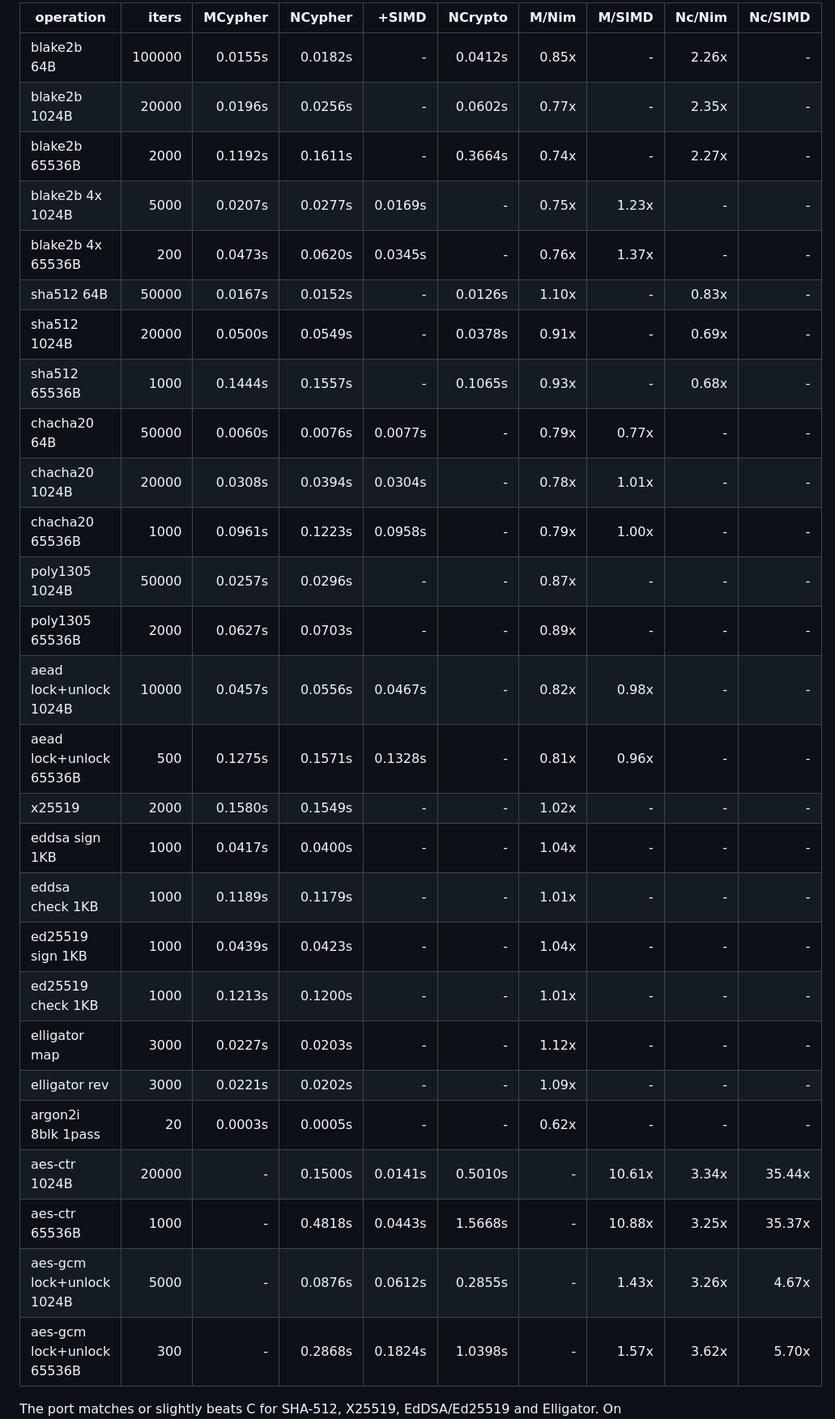
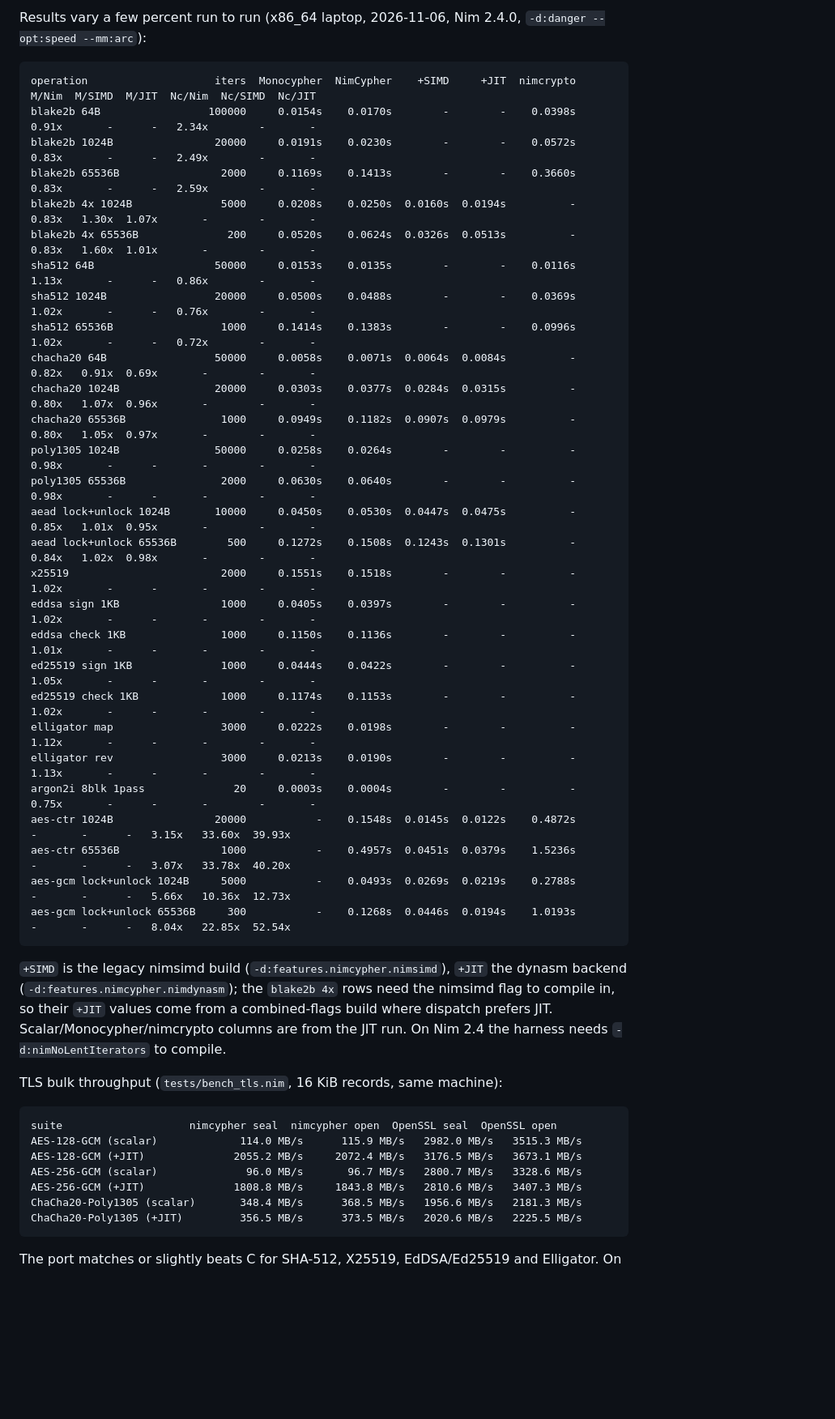
Before and after one commit to nimbase/nimcypher, a Markdown page: README.md, the part around one of its changes. Shown at 81% size. GitHub-like rendering; blank space fills up the shorter version.

Commit message:
README: rerun benchmarks, plain tables in code blocks, +JIT column
bench.nim (Monocypher/nimcrypto comparison, 2026-11-06, Nim 2.4.0):
markdown table replaced with a plain-text table in a code fence, plus
a NimCypher+JIT column (dynasm backend) alongside the legacy +SIMD
column. AES-GCM now 2.25x/6.53x over scalar at 1/64 KiB (was 1.43x/
1.57x); AES-CTR ~13x; nimcrypto 52.5x slower on 64KiB GCM. Added the
TLS bulk table (bench_tls, 16KiB records): AES-128-GCM +JIT 2055/2072
MB/s vs OpenSSL 3177/3673, scalar 114/116. Fixed stale prose (10x/GCM
1.5x claims) and noted -d:nimNoLentIterators for Nim 2.4 builds.

````diff
--- a/README.md
+++ b/README.md
@@ -377,33 +379,56 @@ where available via SHA-NI/AVX/AES-NI); `Nc/Nim` and `Nc/SIMD` are
 
-| operation | iters | MCypher | NCypher | +SIMD | NCrypto | M/Nim | M/SIMD | Nc/Nim | Nc/SIMD |
-| --- | ---: | ---: | ---: | ---: | ---: | ---: | ---: | ---: | ---: |
-| blake2b 64B | 100000 | 0.0155s | 0.0182s | - | 0.0412s | 0.85x | - | 2.26x | - |
-| blake2b 1024B | 20000 | 0.0196s | 0.0256s | - | 0.0602s | 0.77x | - | 2.35x | - |
-| blake2b 65536B | 2000 | 0.1192s | 0.1611s | - | 0.3664s | 0.74x | - | 2.27x | - |
-| blake2b 4x 1024B | 5000 | 0.0207s | 0.0277s | 0.0169s | - | 0.75x | 1.23x | - | - |
-| blake2b 4x 65536B | 200 | 0.0473s | 0.0620s | 0.0345s | - | 0.76x | 1.37x | - | - |
-| sha512 64B | 50000 | 0.0167s | 0.0152s | - | 0.0126s | 1.10x | - | 0.83x | - |
-| sha512 1024B | 20000 | 0.0500s | 0.0549s | - | 0.0378s | 0.91x | - | 0.69x | - |
-| sha512 65536B | 1000 | 0.1444s | 0.1557s | - | 0.1065s | 0.93x | - | 0.68x | - |
-| chacha20 64B | 50000 | 0.0060s | 0.0076s | 0.0077s | - | 0.79x | 0.77x | - | - |
-| chacha20 1024B | 20000 | 0.0308s | 0.0394s | 0.0304s | - | 0.78x | 1.01x | - | - |
-| chacha20 65536B | 1000 | 0.0961s | 0.1223s | 0.0958s | - | 0.79x | 1.00x | - | - |
-| poly1305 1024B | 50000 | 0.0257s | 0.0296s | - | - | 0.87x | - | - | - |
-| poly1305 65536B | 2000 | 0.0627s | 0.0703s | - | - | 0.89x | - | - | - |
-| aead lock+unlock 1024B | 10000 | 0.0457s | 0.0556s | 0.0467s | - | 0.82x | 0.98x | - | - |
-| aead lock+unlock 65536B | 500 | 0.1275s | 0.1571s | 0.1328s | - | 0.81x | 0.96x | - | - |
-| x25519 | 2000 | 0.1580s | 0.1549s | - | - | 1.02x | - | - | - |
-| eddsa sign 1KB | 1000 | 0.0417s | 0.0400s | - | - | 1.04x | - | - | - |
-| eddsa check 1KB | 1000 | 0.1189s | 0.1179s | - | - | 1.01x | - | - | - |
-| ed25519 sign 1KB | 1000 | 0.0439s | 0.0423s | - | - | 1.04x | - | - | - |
-| ed25519 check 1KB | 1000 | 0.1213s | 0.1200s | - | - | 1.01x | - | - | - |
-| elligator map | 3000 | 0.0227s | 0.0203s | - | - | 1.12x | - | - | - |
-| elligator rev | 3000 | 0.0221s | 0.0202s | - | - | 1.09x | - | - | - |
-| argon2i 8blk 1pass | 20 | 0.0003s | 0.0005s | - | - | 0.62x | - | - | - |
-| aes-ctr 1024B | 20000 | - | 0.1500s | 0.0141s | 0.5010s | - | 10.61x | 3.34x | 35.44x |
-| aes-ctr 65536B | 1000 | - | 0.4818s | 0.0443s | 1.5668s | - | 10.88x | 3.25x | 35.37x |
-| aes-gcm lock+unlock 1024B | 5000 | - | 0.0876s | 0.0612s | 0.2855s | - | 1.43x | 3.26x | 4.67x |
-| aes-gcm lock+unlock 65536B | 300 | - | 0.2868s | 0.1824s | 1.0398s | - | 1.57x | 3.62x | 5.70x |
+Results vary a few percent run to run (x86_64 laptop, 2026-11-06,
+Nim 2.4.0, `-d:danger --opt:speed --mm:arc`):
+
+```
+operation                    iters  Monocypher  NimCypher    +SIMD     +JIT  nimcrypto  M/Nim  M/SIMD  M/JIT  Nc/Nim  Nc/SIMD  Nc/JIT
+blake2b 64B                 100000     0.0154s    0.0170s        -        -    0.0398s  0.91x       -      -   2.34x        -       -
+blake2b 1024B                20000     0.0191s    0.0230s        -        -    0.0572s  0.83x       -      -   2.49x        -       -
+blake2b 65536B                2000     0.1169s    0.1413s        -        -    0.3660s  0.83x       -      -   2.59x        -       -
+blake2b 4x 1024B              5000     0.0208s    0.0250s  0.0160s  0.0194s          -  0.83x   1.30x  1.07x       -        -       -
+blake2b 4x 65536B              200     0.0520s    0.0624s  0.0326s  0.0513s          -  0.83x   1.60x  1.01x       -        -       -
+sha512 64B                   50000     0.0153s    0.0135s        -        -    0.0116s  1.13x       -      -   0.86x        -       -
+sha512 1024B                 20000     0.0500s    0.0488s        -        -    0.0369s  1.02x       -      -   0.76x        -       -
+sha512 65536B                 1000     0.1414s    0.1383s        -        -    0.0996s  1.02x       -      -   0.72x        -       -
+chacha20 64B                 50000     0.0058s    0.0071s  0.0064s  0.0084s          -  0.82x   0.91x  0.69x       -        -       -
+chacha20 1024B               20000     0.0303s    0.0377s  0.0284s  0.0315s          -  0.80x   1.07x  0.96x       -        -       -
+chacha20 65536B               1000     0.0949s    0.1182s  0.0907s  0.0979s          -  0.80x   1.05x  0.97x       -        -       -
+poly1305 1024B               50000     0.0258s    0.0264s        -        -          -  0.98x       -      -       -        -       -
+poly1305 65536B               2000     0.0630s    0.0640s        -        -          -  0.98x       -      -       -        -       -
+aead lock+unlock 1024B       10000     0.0450s    0.0530s  0.0447s  0.0475s          -  0.85x   1.01x  0.95x       -        -       -
+aead lock+unlock 65536B        500     0.1272s    0.1508s  0.1243s  0.1301s          -  0.84x   1.02x  0.98x       -        -       -
+x25519                        2000     0.1551s    0.1518s        -        -          -  1.02x       -      -       -        -       -
+eddsa sign 1KB                1000     0.0405s    0.0397s        -        -          -  1.02x       -      -       -        -       -
+eddsa check 1KB               1000     0.1150s    0.1136s        -        -          -  1.01x       -      -       -        -       -
+ed25519 sign 1KB              1000     0.0444s    0.0422s        -        -          -  1.05x       -      -       -        -       -
+ed25519 check 1KB             1000     0.1174s    0.1153s        -        -          -  1.02x       -      -       -        -       -
+elligator map                 3000     0.0222s    0.0198s        -        -          -  1.12x       -      -       -        -       -
+elligator rev                 3000     0.0213s    0.0190s        -        -          -  1.13x       -      -       -        -       -
+argon2i 8blk 1pass              20     0.0003s    0.0004s        -        -          -  0.75x       -      -       -        -       -
+aes-ctr 1024B                20000           -    0.1548s  0.0145s  0.0122s    0.4872s      -       -      -   3.15x   33.60x  39.93x
+aes-ctr 65536B                1000           -    0.4957s  0.0451s  0.0379s    1.5236s      -       -      -   3.07x   33.78x  40.20x
+aes-gcm lock+unlock 1024B     5000           -    0.0493s  0.0269s  0.0219s    0.2788s      -       -      -   5.66x   10.36x  12.73x
+aes-gcm lock+unlock 65536B     300           -    0.1268s  0.0446s  0.0194s    1.0193s      -       -      -   8.04x   22.85x  52.54x
+```
+
+`+SIMD` is the legacy nimsimd build (`-d:features.nimcypher.nimsimd`),
+`+JIT` the dynasm backend (`-d:features.nimcypher.nimdynasm`); the
+`blake2b 4x` rows need the nimsimd flag to compile in, so their `+JIT`
+values come from a combined-flags build where dispatch prefers JIT.
+Scalar/Monocypher/nimcrypto columns are from the JIT run. On Nim 2.4
+the harness needs `-d:nimNoLentIterators` to compile.
+
+TLS bulk throughput (`tests/bench_tls.nim`, 16 KiB records, same machine):
+
+```
+suite                    nimcypher seal  nimcypher open  OpenSSL seal  OpenSSL open
+AES-128-GCM (scalar)             114.0 MB/s      115.9 MB/s   2982.0 MB/s   3515.3 MB/s
+AES-128-GCM (+JIT)              2055.2 MB/s     2072.4 MB/s   3176.5 MB/s   3673.1 MB/s
+AES-256-GCM (scalar)              96.0 MB/s       96.7 MB/s   2800.7 MB/s   3328.6 MB/s
+AES-256-GCM (+JIT)              1808.8 MB/s     1843.8 MB/s   2810.6 MB/s   3407.3 MB/s
+ChaCha20-Poly1305 (scalar)       348.4 MB/s      368.5 MB/s   1956.6 MB/s   2181.3 MB/s
+ChaCha20-Poly1305 (+JIT)         356.5 MB/s      373.5 MB/s   2020.6 MB/s   2225.5 MB/s
+```
 
 The port matches or slightly beats C for SHA-512, X25519, EdDSA/Ed25519 and Elligator.
 On the symmetric primitives the scalar port is roughly 0.75-0.90x vs C Monocypher; with
````
Also changed, not shown: other parts of README.md (+21 -15 lines).
